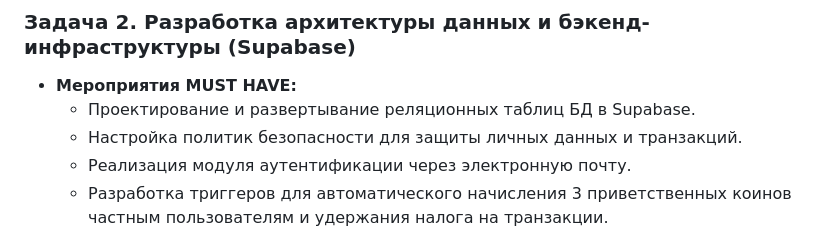
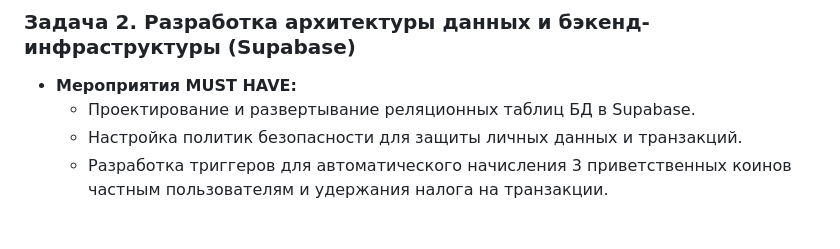
Before and after one commit to olesyabch/nexus, a Markdown page: docs/requirements/project-goal.md, the part around the change. Rendered like a GitHub page.

```diff
--- a/docs/requirements/project-goal.md
+++ b/docs/requirements/project-goal.md
@@ -103,7 +103,6 @@
 * **Мероприятия MUST HAVE:**
     * Проектирование и развертывание реляционных таблиц БД в Supabase.
     * Настройка политик безопасности для защиты личных данных и транзакций.
-    * Реализация модуля аутентификации через электронную почту.
     * Разработка триггеров для автоматического начисления 3 приветственных коинов частным пользователям и удержания налога на транзакции.
 
 ### Задача 3. Разработка клиентской части (Фронтенд MVP) и интеграция
```
